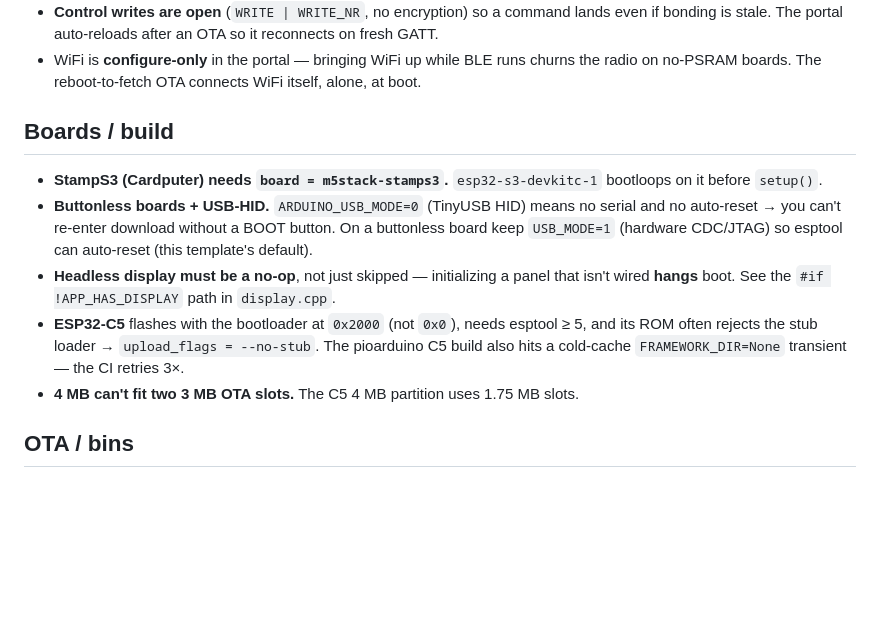
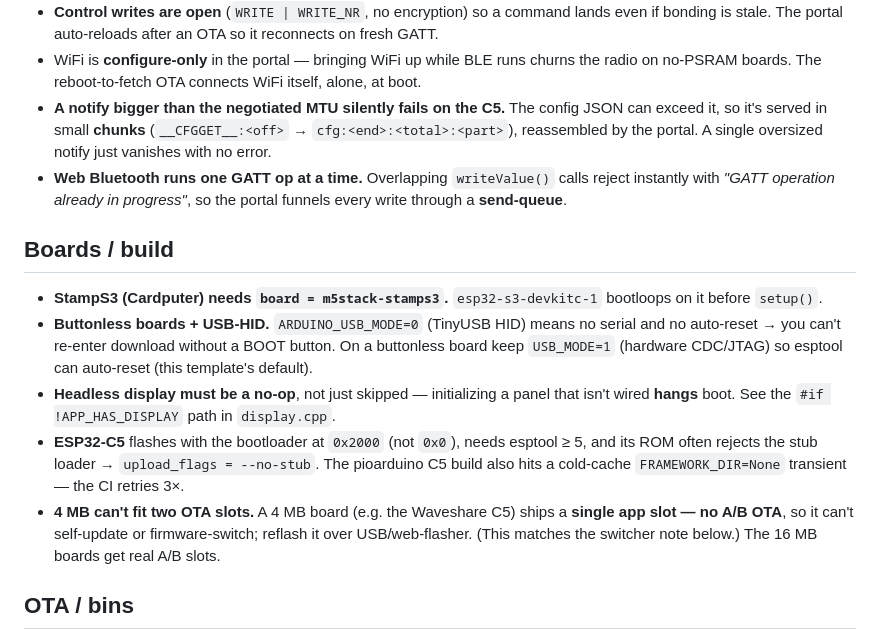
Before and after one commit to whitewhidow/esp32-board-app-template, a Markdown page: GOTCHAS.md, the part around the change. Drawn GitHub-style; blank space fills up the shorter version.

```diff
--- a/GOTCHAS.md
+++ b/GOTCHAS.md
@@ -16,6 +16,12 @@ Hard-won lessons baked into this template. Read before you fight them again.
   if bonding is stale. The portal auto-reloads after an OTA so it reconnects on fresh GATT.
 - WiFi is **configure-only** in the portal — bringing WiFi up while BLE runs churns the
   radio on no-PSRAM boards. The reboot-to-fetch OTA connects WiFi itself, alone, at boot.
+- **A notify bigger than the negotiated MTU silently fails on the C5.** The config JSON can
+  exceed it, so it's served in small **chunks** (`__CFGGET__:<off>` → `cfg:<end>:<total>:<part>`),
+  reassembled by the portal. A single oversized notify just vanishes with no error.
+- **Web Bluetooth runs one GATT op at a time.** Overlapping `writeValue()` calls reject
+  instantly with *"GATT operation already in progress"*, so the portal funnels every write
+  through a **send-queue**.
 
 ## Boards / build
 
@@ -29,7 +35,9 @@ Hard-won lessons baked into this template. Read before you fight them again.
 - **ESP32-C5** flashes with the bootloader at `0x2000` (not `0x0`), needs esptool ≥ 5, and
   its ROM often rejects the stub loader → `upload_flags = --no-stub`. The pioarduino C5
   build also hits a cold-cache `FRAMEWORK_DIR=None` transient — the CI retries 3×.
-- **4 MB can't fit two 3 MB OTA slots.** The C5 4 MB partition uses 1.75 MB slots.
+- **4 MB can't fit two OTA slots.** A 4 MB board (e.g. the Waveshare C5) ships a **single app
+  slot — no A/B OTA**, so it can't self-update or firmware-switch; reflash it over USB/web-flasher.
+  (This matches the switcher note below.) The 16 MB boards get real A/B slots.
 
 ## OTA / bins
 
```
Also changed, not shown: README.md (+45 -10 lines).
